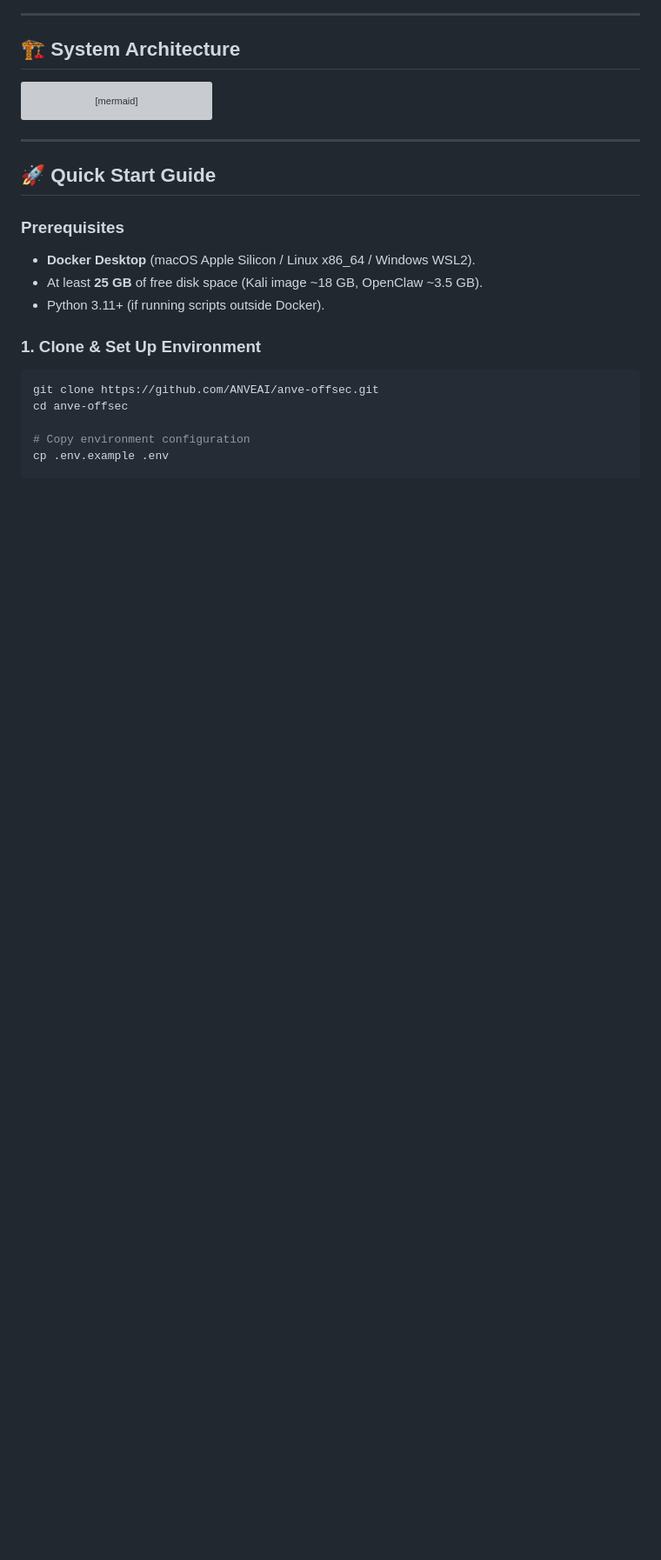
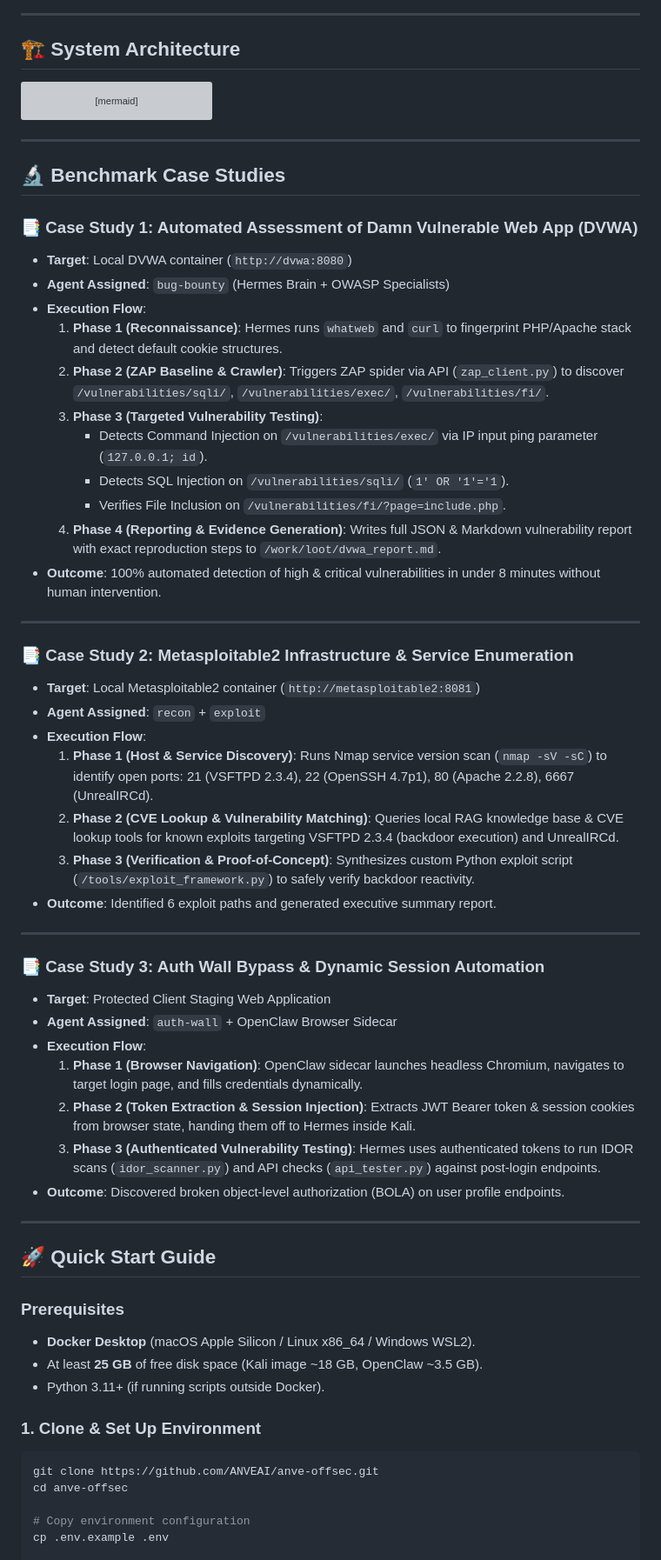
Before and after one commit to ANVEAI/anve-offsec, a Markdown page: README.md, the part around one of its changes. Shown at 87% size. Drawn GitHub-style; blank space fills up the shorter version; grey boxes are pictures that could not be loaded.

````diff
--- a/README.md
+++ b/README.md
@@ -44,6 +81,48 @@ graph TD
         Kali -. Authorized Testing .-> Meta[🧪 Metasploitable2 Target - :8081]
     end
 ```
+
+---
+
+## 🔬 Benchmark Case Studies
+
+### 📑 Case Study 1: Automated Assessment of Damn Vulnerable Web App (DVWA)
+
+- **Target**: Local DVWA container (`http://dvwa:8080`)
+- **Agent Assigned**: `bug-bounty` (Hermes Brain + OWASP Specialists)
+- **Execution Flow**:
+  1. **Phase 1 (Reconnaissance)**: Hermes runs `whatweb` and `curl` to fingerprint PHP/Apache stack and detect default cookie structures.
+  2. **Phase 2 (ZAP Baseline & Crawler)**: Triggers ZAP spider via API (`zap_client.py`) to discover `/vulnerabilities/sqli/`, `/vulnerabilities/exec/`, `/vulnerabilities/fi/`.
+  3. **Phase 3 (Targeted Vulnerability Testing)**:
+     - Detects Command Injection on `/vulnerabilities/exec/` via IP input ping parameter (`127.0.0.1; id`).
+     - Detects SQL Injection on `/vulnerabilities/sqli/` (`1' OR '1'='1`).
+     - Verifies File Inclusion on `/vulnerabilities/fi/?page=include.php`.
+  4. **Phase 4 (Reporting & Evidence Generation)**: Writes full JSON & Markdown vulnerability report with exact reproduction steps to `/work/loot/dvwa_report.md`.
+- **Outcome**: 100% automated detection of high & critical vulnerabilities in under 8 minutes without human intervention.
+
+---
+
+### 📑 Case Study 2: Metasploitable2 Infrastructure & Service Enumeration
+
+- **Target**: Local Metasploitable2 container (`http://metasploitable2:8081`)
+- **Agent Assigned**: `recon` + `exploit`
+- **Execution Flow**:
+  1. **Phase 1 (Host & Service Discovery)**: Runs Nmap service version scan (`nmap -sV -sC`) to identify open ports: 21 (VSFTPD 2.3.4), 22 (OpenSSH 4.7p1), 80 (Apache 2.2.8), 6667 (UnrealIRCd).
+  2. **Phase 2 (CVE Lookup & Vulnerability Matching)**: Queries local RAG knowledge base & CVE lookup tools for known exploits targeting VSFTPD 2.3.4 (backdoor execution) and UnrealIRCd.
+  3. **Phase 3 (Verification & Proof-of-Concept)**: Synthesizes custom Python exploit script (`/tools/exploit_framework.py`) to safely verify backdoor reactivity.
+- **Outcome**: Identified 6 exploit paths and generated executive summary report.
+
+---
+
+### 📑 Case Study 3: Auth Wall Bypass & Dynamic Session Automation
+
+- **Target**: Protected Client Staging Web Application
+- **Agent Assigned**: `auth-wall` + OpenClaw Browser Sidecar
+- **Execution Flow**:
+  1. **Phase 1 (Browser Navigation)**: OpenClaw sidecar launches headless Chromium, navigates to target login page, and fills credentials dynamically.
+  2. **Phase 2 (Token Extraction & Session Injection)**: Extracts JWT Bearer token & session cookies from browser state, handing them off to Hermes inside Kali.
+  3. **Phase 3 (Authenticated Vulnerability Testing)**: Hermes uses authenticated tokens to run IDOR scans (`idor_scanner.py`) and API checks (`api_tester.py`) against post-login endpoints.
+- **Outcome**: Discovered broken object-level authorization (BOLA) on user profile endpoints.
 
 ---
 
````
Also changed, not shown: other parts of README.md (+53 -6 lines).
